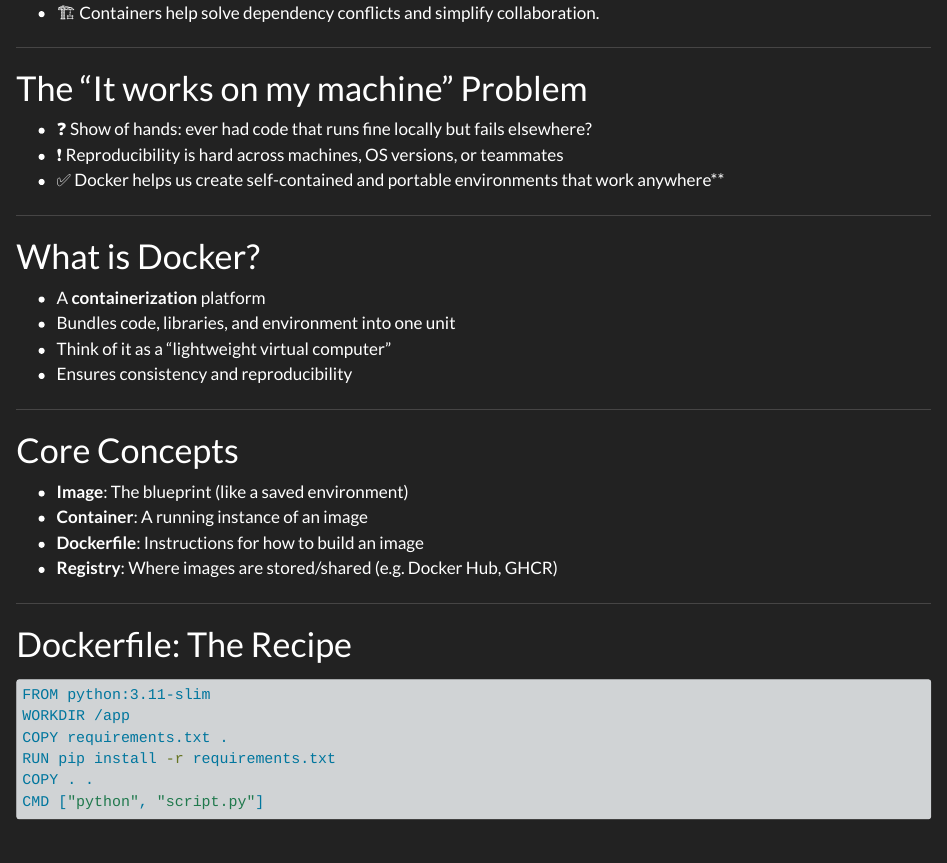
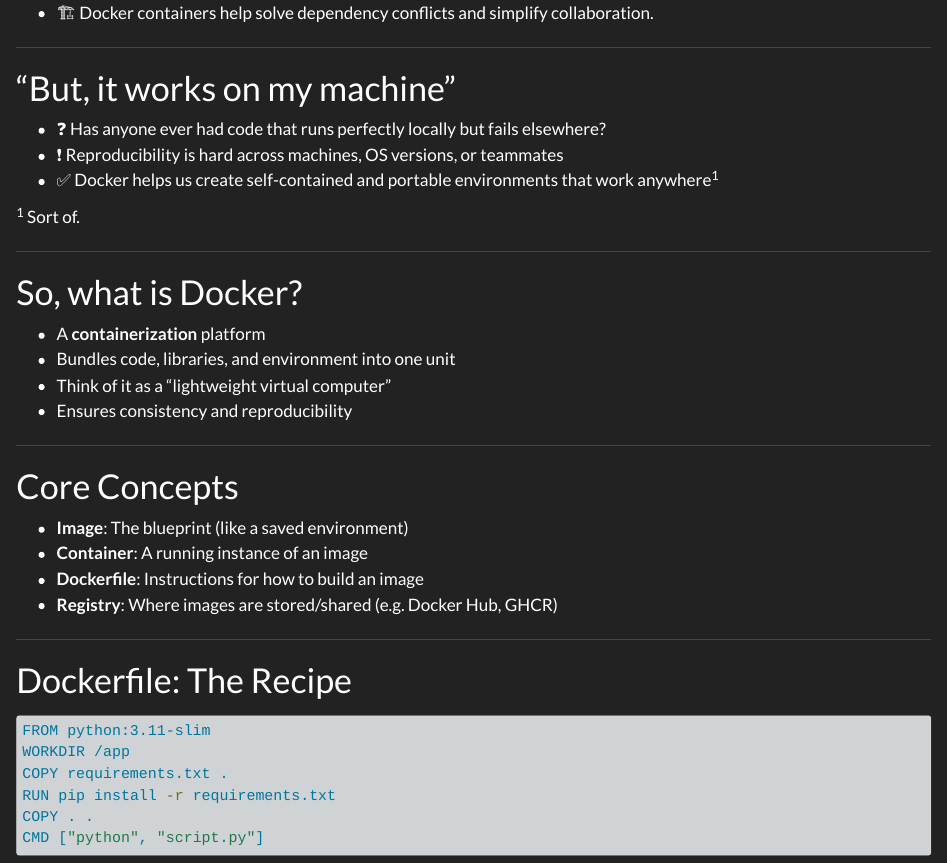
Before and after one commit to RMI/brinner_and_learn, a Quarto document (slides/2025-07-29_learning_docker.qmd): the page in a window 1100 px wide, from 210 px down. Rendered offline with R 4.5, knitr and Pandoc in place of Quarto, with nearby package versions.

Commit message:
gains docker slides

```diff
--- a/slides/2025-07-29_learning_docker.qmd
+++ b/slides/2025-07-29_learning_docker.qmd
@@ -8,7 +8,7 @@
 
 - 🚀 Docker makes our code portable & consistent across environments.
 - 🔄 We aim to "build once & run anywhere" — local, cloud, CI/CD, etc.
-- 🏗️ Containers help solve dependency conflicts and simplify collaboration.
+- 🏗️ Docker containers help solve dependency conflicts and simplify collaboration.
 
 ::: {.notes}
 The high level pitch. The slide goal is to motivate why Docker matters for data scientists: portability, consistency, and reducing "dependency hell."
@@ -17,18 +17,22 @@
 ---
 
 
-# The "It works on my machine" Problem
+# "But, it works on my machine"
 
-- ❓ Show of hands: ever had code that runs fine locally but fails elsewhere?
+- ❓ Has anyone ever had code that runs perfectly locally but fails elsewhere?
 - ❗ Reproducibility is hard across machines, OS versions, or teammates
-- ✅ Docker helps us create self-contained and portable environments that work anywhere**
+- ✅ Docker helps us create self-contained and portable environments that work anywhere<sup>1</sup>
+
+::: {.fragment}
+<sup>1</sup> Sort of.
+:::
 
 ::: {.notes}
 Audience should connect emotionally to the problem — emphasize pain points they’ve likely experienced. The idea is to set Docker up as the solution to a shared frustration.
 :::
 ---
 
-# What is Docker?
+# So, what is Docker?
 
 - A **containerization** platform
 - Bundles code, libraries, and environment into one unit
```
